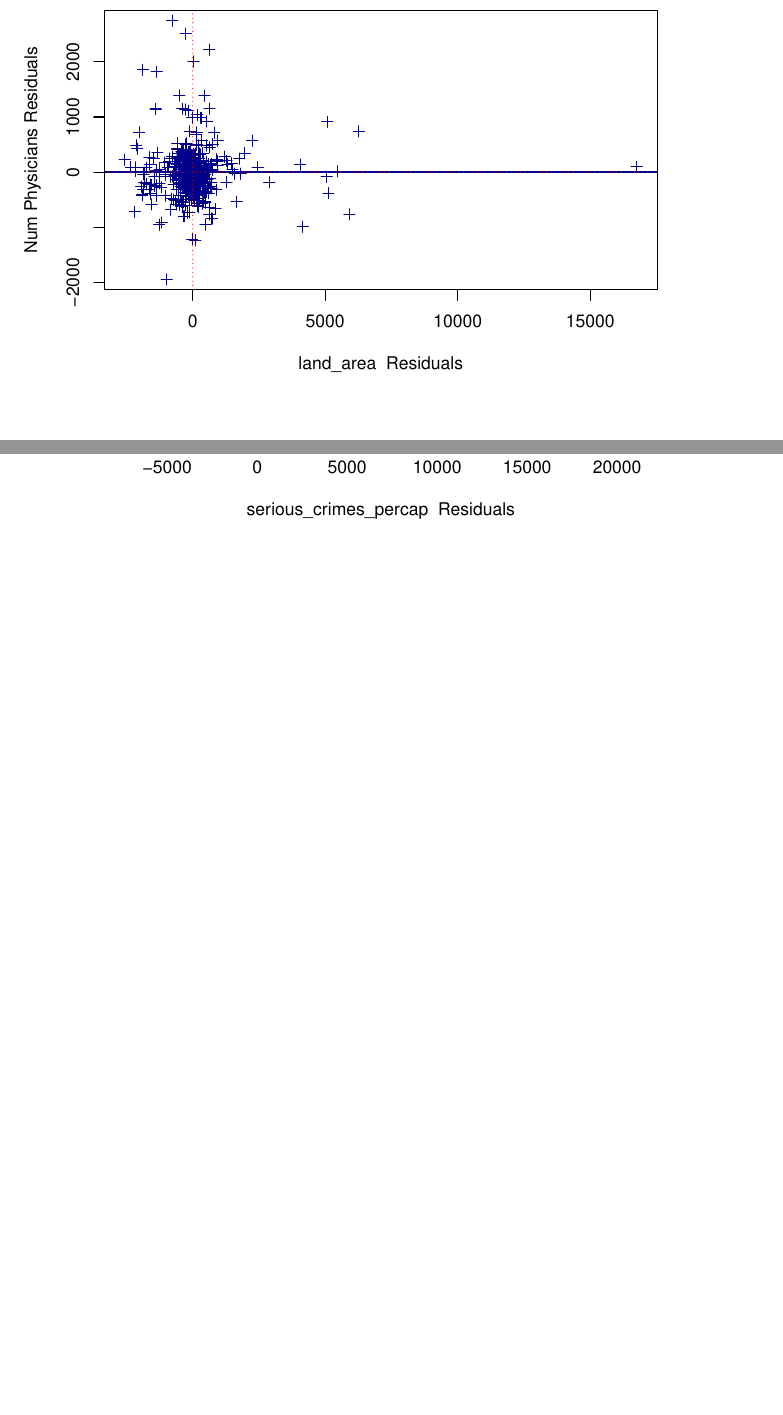
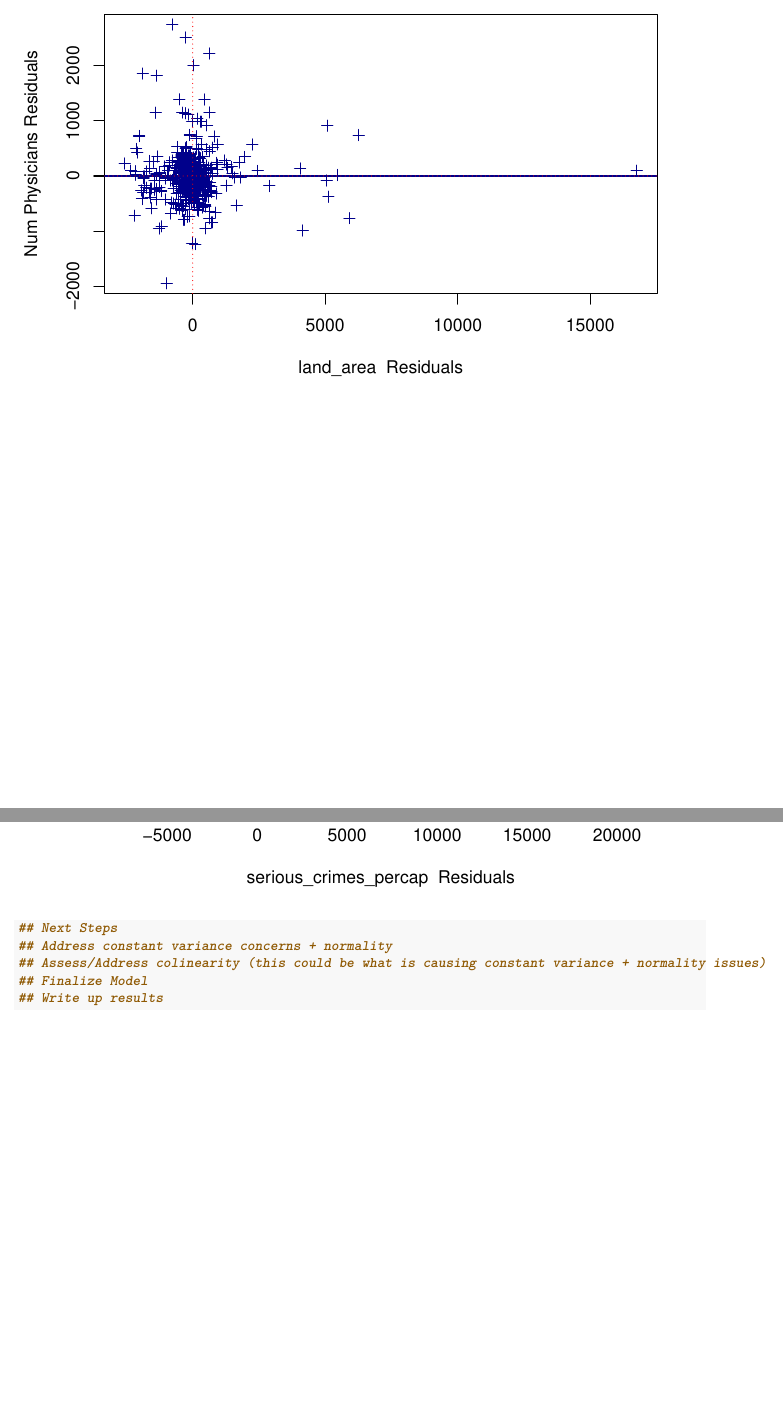
Before and after one commit to jbustinUIUC/stat425_casestudies, an R Markdown document (CaseStudy1/CaseStudy1.Rmd): two parts of pages 14 and 21 of 21, joined at a grey line, cut so that both start at the same text, the shorter picture padded with empty space. Rendered offline with R 4.5, knitr and Pandoc, then LaTeX, with nearby package versions; some code elsewhere in the file could not run offline.

Commit message:
Fixed KS test code + added next steps for us
I figured out what was wrong with the KS test line. I'm not sure it's perfect because I could not find any examples where she used it, but it works now.

````diff
--- a/CaseStudy1/CaseStudy1.Rmd
+++ b/CaseStudy1/CaseStudy1.Rmd
@@ -176,7 +176,8 @@ bptest(mlr_sub1_model)
 ## Checking Normality
 plot(mlr_sub1_model, which=2)
 hist(mlr_sub1_model$residuals)
-ks.test(mlr_sub1_model$residuals) ## We want the k-s test because we have more than 50 observations, but the same syntax as the shapiro-wilk test does not work here. I couldn't find any example syntax for this test within her notes/slides.
+### We can use the KS test to assess normality because n>50.
+ks.test(mlr_sub1_model$residuals, 'pnorm')  ## We may want to check that this is the right syntax for this since she didn't have any examples using the ks test
 ## Next step is to check linearity of each variable
 ```
 
@@ -206,3 +207,10 @@ for (var in predictors) {
 
 
 ```
+```{r}
+## Next Steps
+## Address constant variance concerns + normality
+## Assess/Address colinearity (this could be what is causing constant variance + normality issues)
+## Finalize Model
+## Write up results
+```
````
